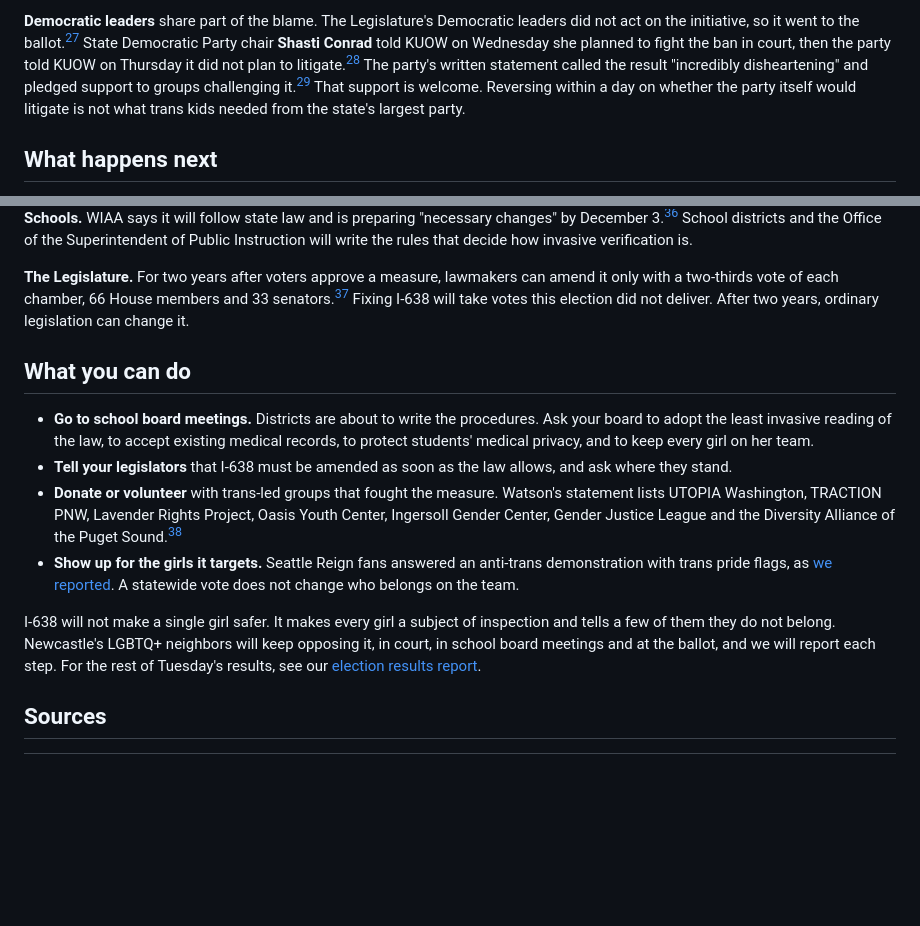
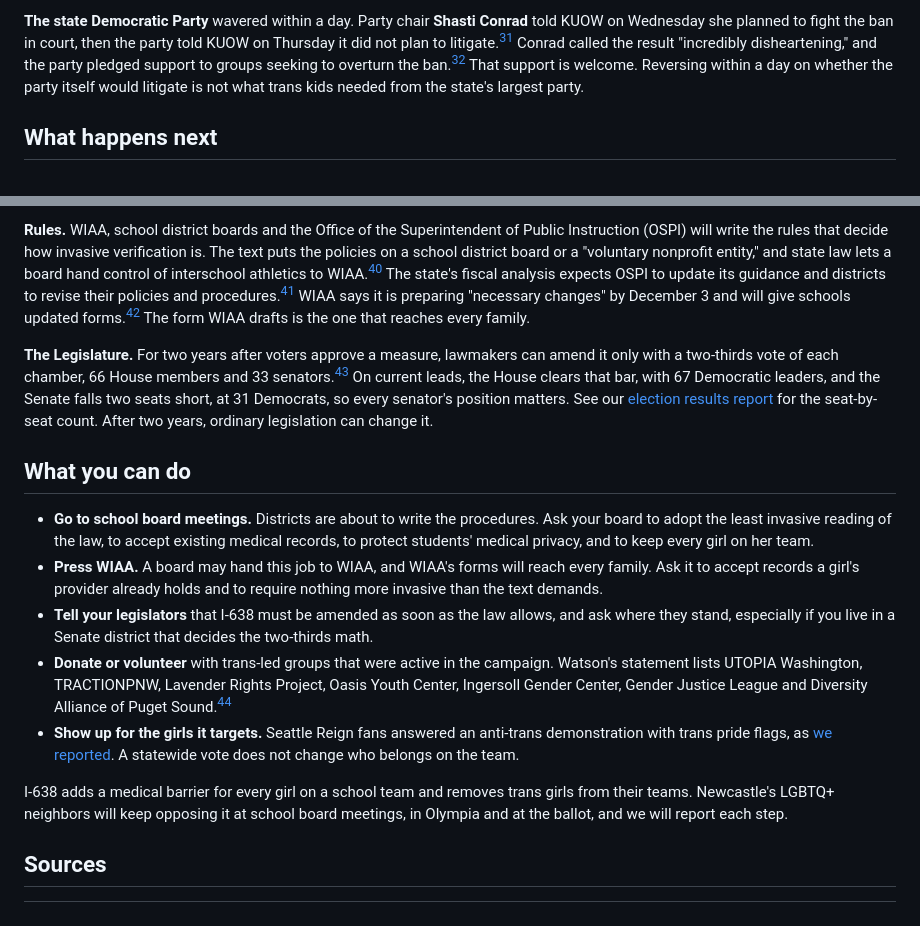
Before and after one commit to technotenshi/newcastle-lgbt, a Markdown page: content/news/20261106-01-i638-what-comes-next.md, 2 parts joined by grey strips. Rendered like a GitHub page; blank space fills up the shorter version.

```diff
--- a/content/news/20261106-01-i638-what-comes-next.md
+++ b/content/news/20261106-01-i638-what-comes-next.md
@@ -49,5 +49,5 @@ Herzberg said the initiative merely restores a checkbox removed from the sports
 
-**Democratic leaders** share part of the blame. The Legislature's Democratic leaders did not act on the initiative, so it went to the ballot.[^6] State Democratic Party chair **Shasti Conrad** told KUOW on Wednesday she planned to fight the ban in court, then the party told KUOW on Thursday it did not plan to litigate.[^1] The party's written statement called the result "incredibly disheartening" and pledged support to groups challenging it.[^11] That support is welcome. Reversing within a day on whether the party itself would litigate is not what trans kids needed from the state's largest party.
+**The state Democratic Party** wavered within a day. Party chair **Shasti Conrad** told KUOW on Wednesday she planned to fight the ban in court, then the party told KUOW on Thursday it did not plan to litigate.[^1] Conrad called the result "incredibly disheartening," and the party pledged support to groups seeking to overturn the ban.[^11] That support is welcome. Reversing within a day on whether the party itself would litigate is not what trans kids needed from the state's largest party.
 
 ## What happens next
 
@@ -55,16 +55,17 @@ Herzberg said the initiative merely restores a checkbox removed from the sports
 
-**Schools.** WIAA says it will follow state law and is preparing "necessary changes" by December 3.[^1] School districts and the Office of the Superintendent of Public Instruction will write the rules that decide how invasive verification is.
+**Rules.** WIAA, school district boards and the Office of the Superintendent of Public Instruction (OSPI) will write the rules that decide how invasive verification is. The text puts the policies on a school district board or a "voluntary nonprofit entity," and state law lets a board hand control of interschool athletics to WIAA.[^3] The state's fiscal analysis expects OSPI to update its guidance and districts to revise their policies and procedures.[^15] WIAA says it is preparing "necessary changes" by December 3 and will give schools updated forms.[^1] The form WIAA drafts is the one that reaches every family.
 
-**The Legislature.** For two years after voters approve a measure, lawmakers can amend it only with a two-thirds vote of each chamber, 66 House members and 33 senators.[^13] Fixing I-638 will take votes this election did not deliver. After two years, ordinary legislation can change it.
+**The Legislature.** For two years after voters approve a measure, lawmakers can amend it only with a two-thirds vote of each chamber, 66 House members and 33 senators.[^16] On current leads, the House clears that bar, with 67 Democratic leaders, and the Senate falls two seats short, at 31 Democrats, so every senator's position matters. See our [election results report](/news/2026/11/04/election-results-lgbtq-washington) for the seat-by-seat count. After two years, ordinary legislation can change it.
 
 ## What you can do
 
 - **Go to school board meetings.** Districts are about to write the procedures. Ask your board to adopt the least invasive reading of the law, to accept existing medical records, to protect students' medical privacy, and to keep every girl on her team.
-- **Tell your legislators** that I-638 must be amended as soon as the law allows, and ask where they stand.
-- **Donate or volunteer** with trans-led groups that fought the measure. Watson's statement lists UTOPIA Washington, TRACTION PNW, Lavender Rights Project, Oasis Youth Center, Ingersoll Gender Center, Gender Justice League and the Diversity Alliance of the Puget Sound.[^8]
+- **Press WIAA.** A board may hand this job to WIAA, and WIAA's forms will reach every family. Ask it to accept records a girl's provider already holds and to require nothing more invasive than the text demands.
+- **Tell your legislators** that I-638 must be amended as soon as the law allows, and ask where they stand, especially if you live in a Senate district that decides the two-thirds math.
+- **Donate or volunteer** with trans-led groups that were active in the campaign. Watson's statement lists UTOPIA Washington, TRACTIONPNW, Lavender Rights Project, Oasis Youth Center, Ingersoll Gender Center, Gender Justice League and Diversity Alliance of Puget Sound.[^14]
 - **Show up for the girls it targets.** Seattle Reign fans answered an anti-trans demonstration with trans pride flags, as [we reported](/news/2026/11/02/sheriff-anti-trans-protest-reign-match). A statewide vote does not change who belongs on the team.
 
-I-638 will not make a single girl safer. It makes every girl a subject of inspection and tells a few of them they do not belong. Newcastle's LGBTQ+ neighbors will keep opposing it, in court, in school board meetings and at the ballot, and we will report each step. For the rest of Tuesday's results, see our [election results report](/news/2026/11/04/election-results-lgbtq-washington).
+I-638 adds a medical barrier for every girl on a school team and removes trans girls from their teams. Newcastle's LGBTQ+ neighbors will keep opposing it at school board meetings, in Olympia and at the ballot, and we will report each step.
 
 ## Sources
 
```
Also changed, not shown: other parts of content/news/20261106-01-i638-what-comes-next.md (+24 -21 lines).
